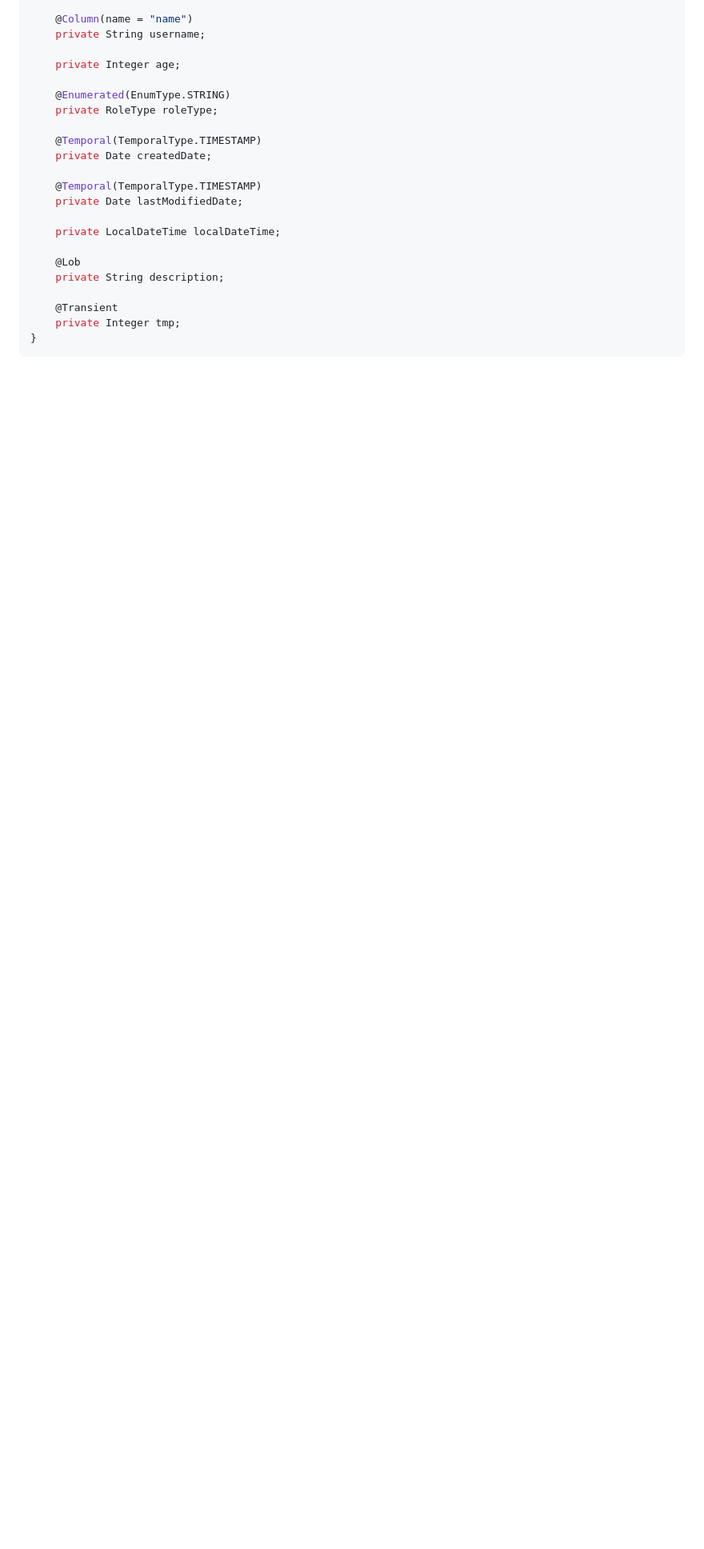
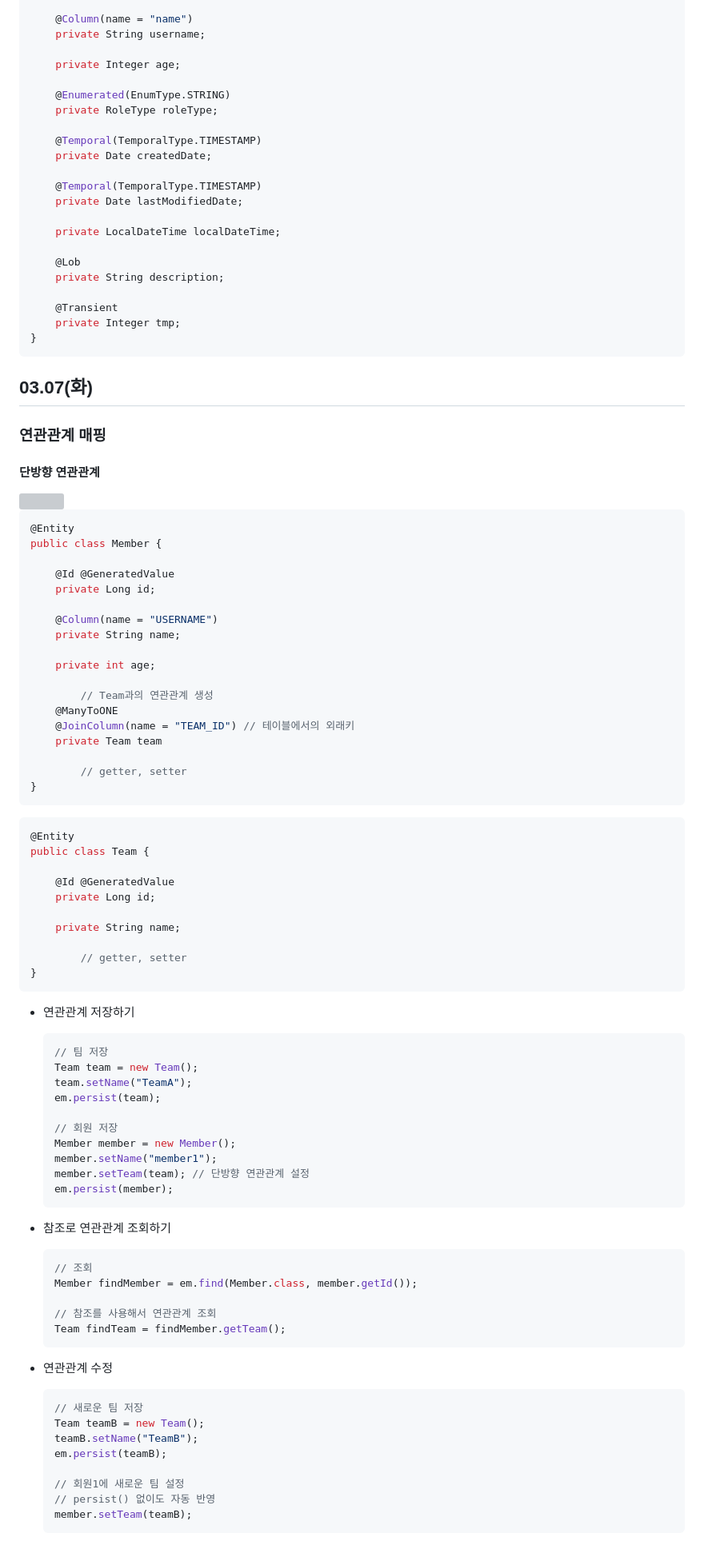
Before and after one commit to team-co-cook/co-cook, a Markdown page: 윤성운/README.md, the part around one of its changes. Shown at 80% size. Drawn GitHub-style; blank space fills up the shorter version; grey boxes are pictures that could not be loaded.

````diff
--- a/윤성운/README.md
+++ b/윤성운/README.md
@@ -125,3 +125,81 @@ public class Member {
     private Integer tmp;
 }
 ```
+
+## 03.07(화)
+
+### 연관관계 매핑
+
+#### 단방향 연관관계
+
+<img src="https://user-images.githubusercontent.com/109272360/221084821-7f9b8ab9-ef54-43ff-a3ec-7f1e0352e318.png" width="550px">
+
+```java
+@Entity
+public class Member {
+
+    @Id @GeneratedValue
+    private Long id;
+
+    @Column(name = "USERNAME")
+    private String name;
+
+    private int age;
+
+		// Team과의 연관관계 생성
+    @ManyToONE
+    @JoinColumn(name = "TEAM_ID") // 테이블에서의 외래키
+    private Team team
+
+		// getter, setter
+}
+```
+
+```java
+@Entity
+public class Team {
+
+    @Id @GeneratedValue
+    private Long id;
+
+    private String name;
+
+		// getter, setter
+}
+```
+
+- 연관관계 저장하기
+	```java
+	// 팀 저장
+	Team team = new Team();
+	team.setName("TeamA");
+	em.persist(team);
+
+	// 회원 저장
+	Member member = new Member();
+	member.setName("member1");
+	member.setTeam(team); // 단방향 연관관계 설정
+	em.persist(member);
+	```
+
+- 참조로 연관관계 조회하기
+	```java
+	// 조회
+	Member findMember = em.find(Member.class, member.getId());
+
+	// 참조를 사용해서 연관관계 조회
+	Team findTeam = findMember.getTeam();
+	```
+
+- 연관관계 수정
+	```java
+	// 새로운 팀 저장
+	Team teamB = new Team();
+	teamB.setName("TeamB");
+	em.persist(teamB);
+
+	// 회원1에 새로운 팀 설정
+	// persist() 없이도 자동 반영
+	member.setTeam(teamB);
+	```
+
````
Also changed, not shown: other parts of 윤성운/README.md (+65 -1 lines).
